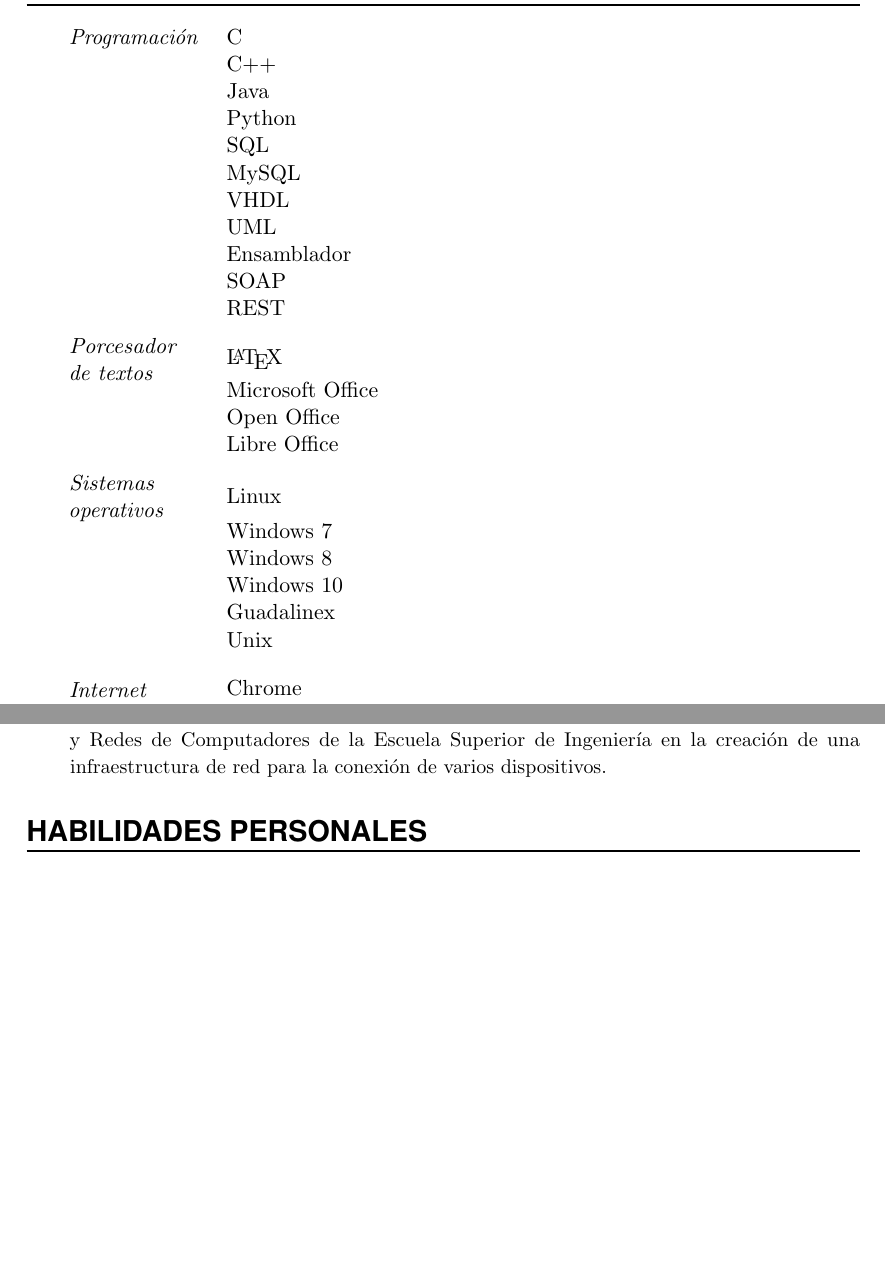
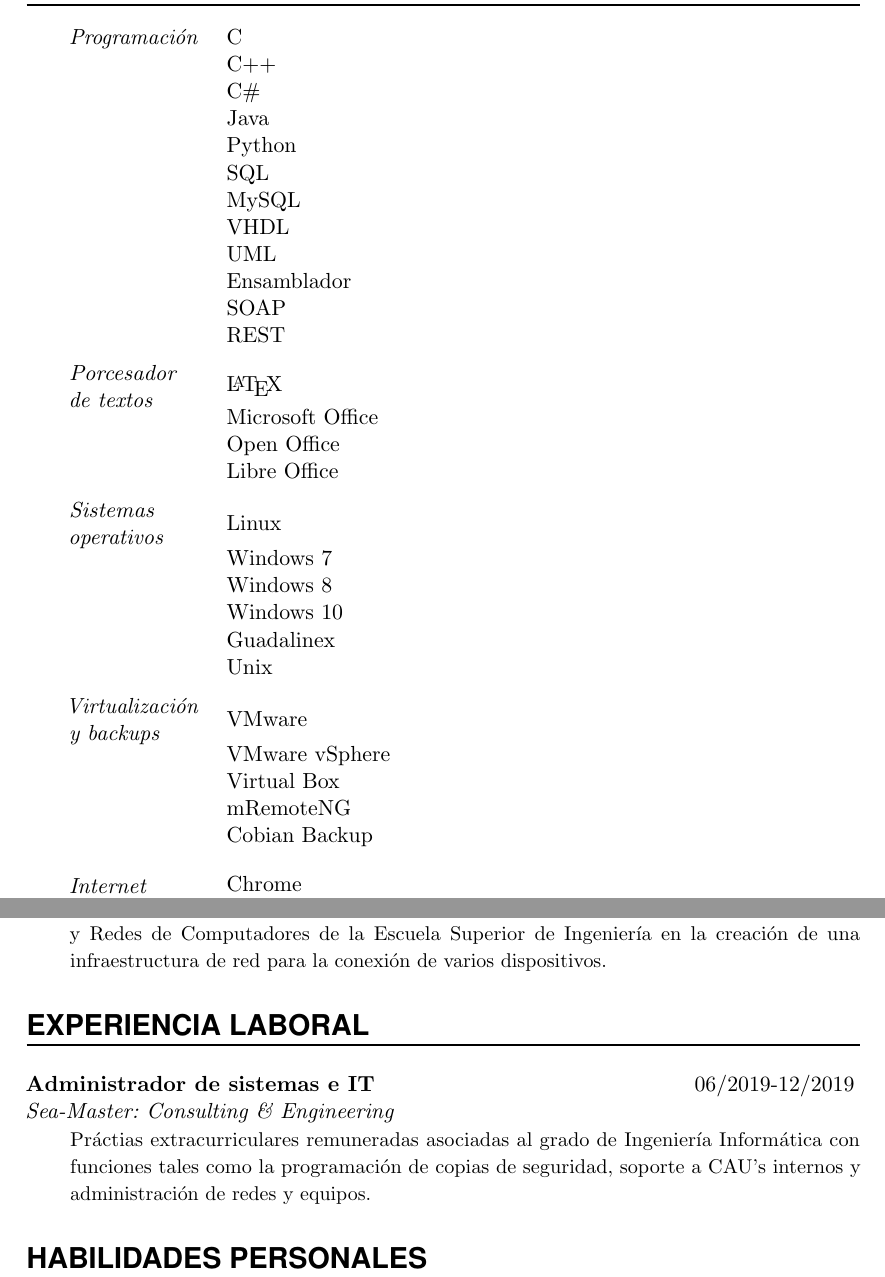
Before and after one commit to JesusRguez/Curriculum, a LaTeX CV (CV/Jesús Rodríguez Heras.tex): two parts of pages 2 and 3 of 3, joined at a grey line, cut so that both start at the same text, the shorter picture padded with empty space. Compiled offline with pdfLaTeX.

Commit message:
Actualicación del CV

```diff
--- a/CV/Jesús Rodríguez Heras.tex
+++ b/CV/Jesús Rodríguez Heras.tex
@@ -158,6 +158,7 @@ Mención en Ingeniería de Computadores.
 \NewPart{Conocimientos informáticos}
 \SkillsEntry{Programación}{C}
 \SkillsEntry{}{C++}
+\SkillsEntry{}{C\#}
 \SkillsEntry{}{Java}
 \SkillsEntry{}{Python}
 \SkillsEntry{}{SQL}
@@ -183,6 +184,14 @@ Mención en Ingeniería de Computadores.
 \SkillsEntry{}{Windows 10}
 \SkillsEntry{}{Guadalinex}
 \SkillsEntry{}{Unix}
+
+\sepspace
+
+\SkillsEntry{Virtualización y backups}{VMware}
+\SkillsEntry{}{VMware vSphere}
+\SkillsEntry{}{Virtual Box}
+\SkillsEntry{}{mRemoteNG}
+\SkillsEntry{}{Cobian Backup}
 
 \sepspace
 
@@ -228,6 +237,9 @@ Mención en Ingeniería de Computadores.
 
 \EducationEntry{Trabajo de creación de una infraestructura de red}{2018-2019}{Escuela Superior de Ingeniería, Universidad de Cádiz}{Colaboración con el departamento de Ingeniería en Automática, Electrónica, Arquitectura y Redes de Computadores de la Escuela Superior de Ingeniería en la creación de una infraestructura de red para la conexión de varios dispositivos.}
 
+\NewPart{Experiencia laboral}
+\EducationEntry{Administrador de sistemas e IT}{06/2019-12/2019}{Sea-Master: Consulting \& Engineering}{Práctias extracurriculares remuneradas asociadas al grado de Ingeniería Informática con funciones tales como la programación de copias de seguridad, soporte a CAU's internos y administración de redes y equipos.}
+
 \NewPart{Habilidades personales}{}
 \SkillsEntry{Idiomas}{Español (nativo)}
 \SkillsEntry{}{Inglés (B1)}
```
Also changed, not shown: CV/Jesús Rodríguez Heras.pdf, CV/Jesús Rodríguez Heras.tex (2 more changed lines), 2 other files.
